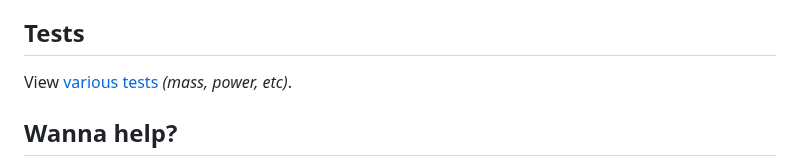
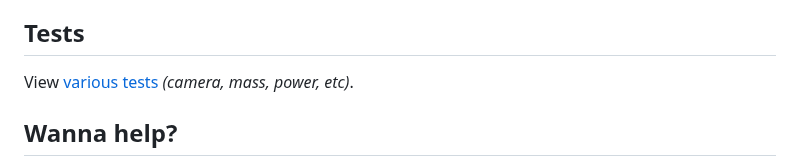
Before and after one commit to stratopi-org/stratopi, a Markdown page: README.md, the part around the change. Drawn GitHub-style.

```diff
--- a/README.md
+++ b/README.md
@@ -53,7 +53,7 @@ Polls the Waveshare GPS and inserts the data into PostgreSQL. Provides date, tim
 
 ## Tests
 
-View [various tests](https://github.com/stratopi-org/stratopi/blob/master/docs/tests.md) _(mass, power, etc)_.
+View [various tests](https://github.com/stratopi-org/stratopi/blob/master/docs/tests.md) _(camera, mass, power, etc)_.
 
 ## Wanna help?
 
```
